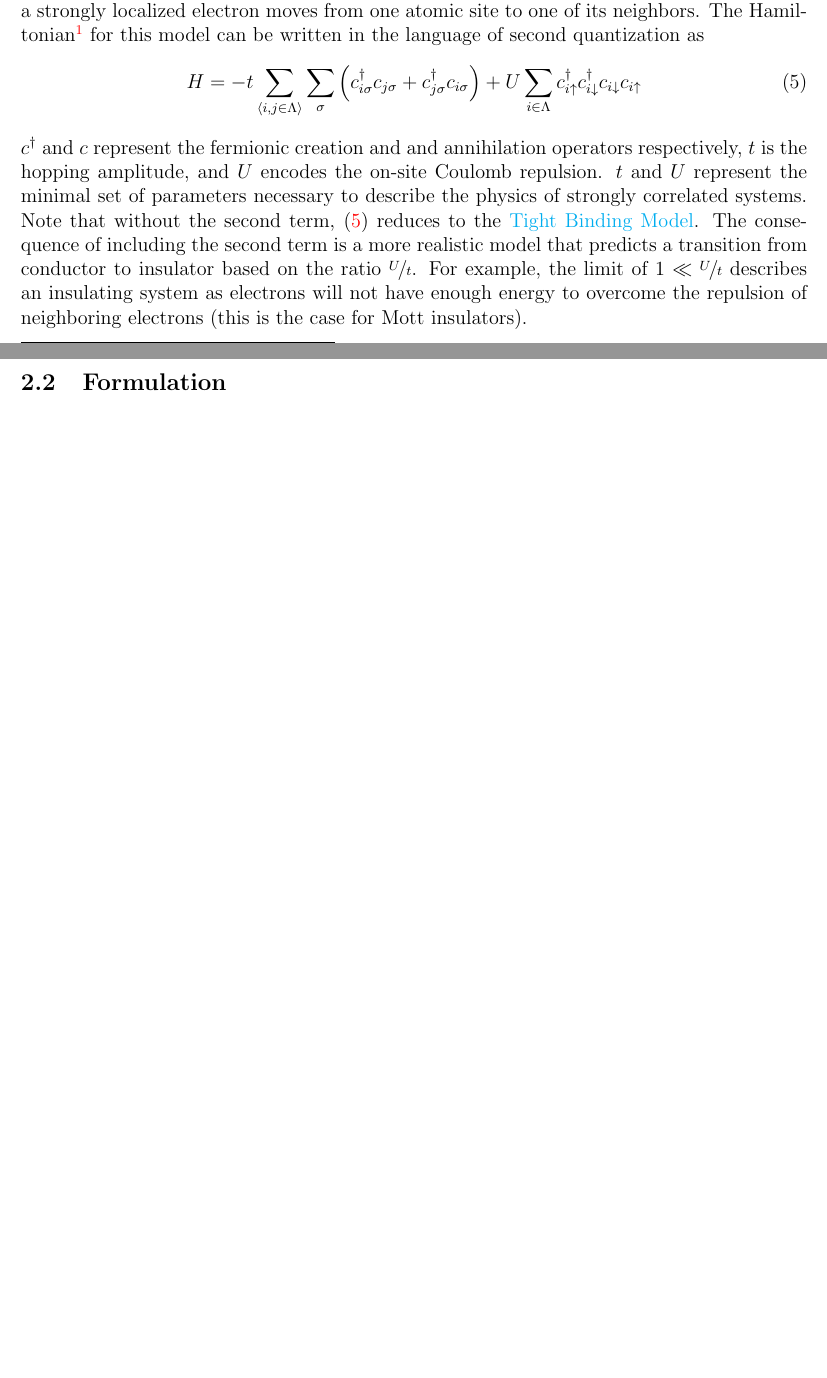
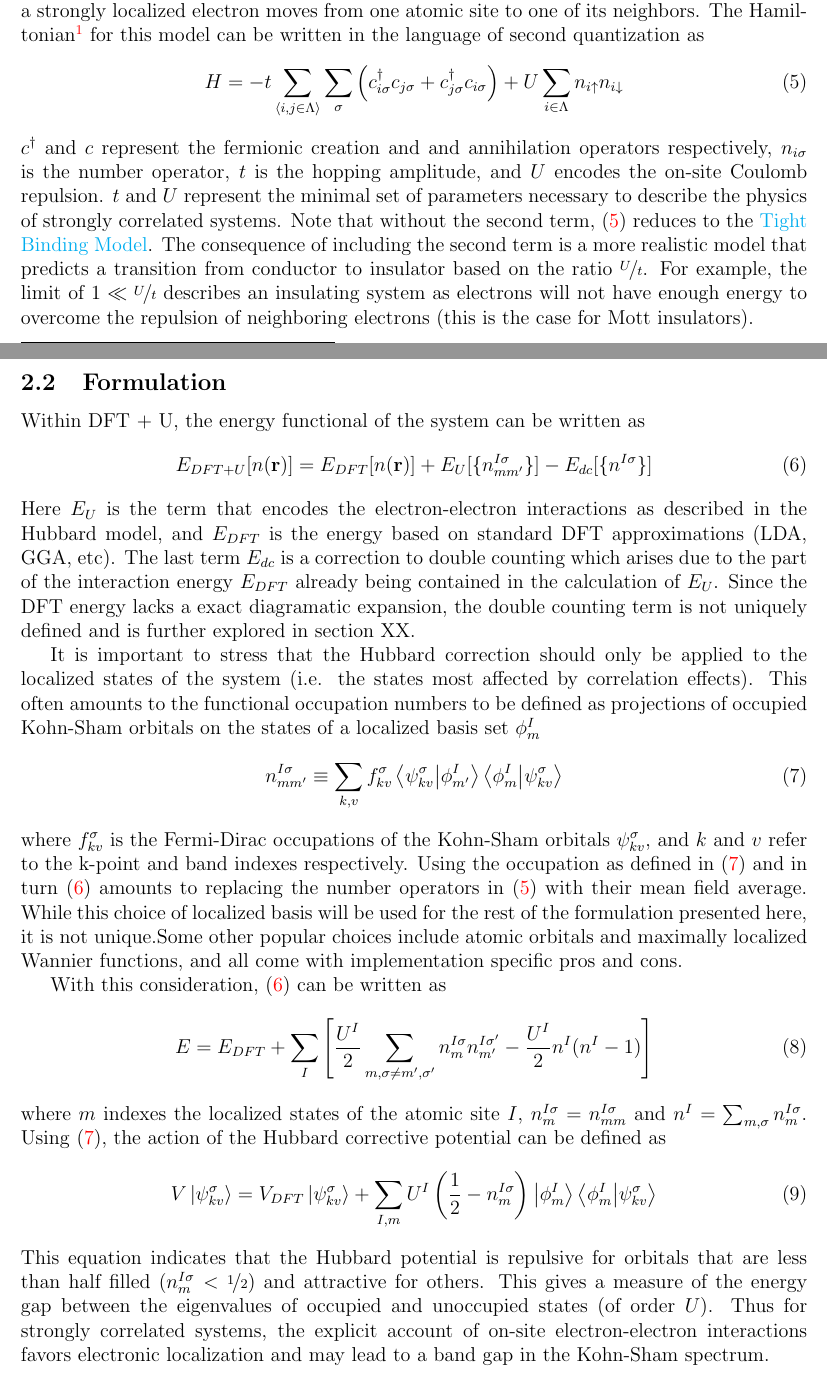
Before and after one commit to NSDRLIISc/e2e, a LaTeX document (dft_notes.tex): two parts of pages 3 and 4 of 4, joined at a grey line, cut so that both start at the same text, the shorter picture padded with empty space. Compiled offline with pdfLaTeX.

Commit message:
Finished DFT + U section

```diff
--- a/dft_notes.tex
+++ b/dft_notes.tex
@@ -98,9 +98,30 @@ Even with the approximations above for the XC functionals, the formalism provide
 \subsection{Hubbard Model} %%% Hubbard Model %%%
 The \href{https://en.wikipedia.org/wiki/Hubbard_model}{Hubbard Model} is used to describe interacting electrons moving about a set $\Lambda$ of spatially localized orbitals. The motion of the electrons is often refered to as ``hopping", where a strongly localized electron moves from one atomic site to one of its neighbors. The Hamiltonian\footnote{The notation $\sum_{\langle i,j\in \Lambda\rangle}$ implies that the sum is restricted to nearest-neighbor sites.} for this model can be written in the language of second quantization as
 \begin{equation}\label{eq:HubHam}
-    H = -t\sum_{\langle i,j\in \Lambda\rangle}\sum_{\sigma}\lrp{c^{\dagger}_{i\sigma}c_{j\sigma}+c^{\dagger}_{j\sigma}c_{i\sigma}}+U\sum_{i\in \Lambda}c^{\dagger}_{i\uparrow}c^{\dagger}_{i\downarrow}c_{i\downarrow}c_{i\uparrow}
+    H = -t\sum_{\langle i,j\in \Lambda\rangle}\sum_{\sigma}\lrp{c^{\dagger}_{i\sigma}c_{j\sigma}+c^{\dagger}_{j\sigma}c_{i\sigma}}+U\sum_{i\in \Lambda}n_{i\uparrow}n_{i\downarrow}
 \end{equation}
-$c^{\dagger}$ and $c$ represent the fermionic creation and and annihilation operators respectively, $t$ is the hopping amplitude, and $U$ encodes the on-site Coulomb repulsion. $t$ and $U$ represent the minimal set of parameters necessary to describe the physics of strongly correlated systems. Note that without the second term,  \eqref{eq:HubHam} reduces to the \href{https://en.wikipedia.org/wiki/Tight_binding}{Tight Binding Model}. The consequence of including the second term is a more realistic model that predicts a transition from conductor to insulator based on the ratio $\nicefrac{U}{t}$. For example, the limit of $1\ll \nicefrac{U}{t}$ describes an insulating system as electrons will not have enough energy to overcome the repulsion of neighboring electrons (this is the case for Mott insulators).
+$c^{\dagger}$ and $c$ represent the fermionic creation and and annihilation operators respectively, $n_{i\sigma}$ is the number operator, $t$ is the hopping amplitude, and $U$ encodes the on-site Coulomb repulsion. $t$ and $U$ represent the minimal set of parameters necessary to describe the physics of strongly correlated systems. Note that without the second term,  \eqref{eq:HubHam} reduces to the \href{https://en.wikipedia.org/wiki/Tight_binding}{Tight Binding Model}. The consequence of including the second term is a more realistic model that predicts a transition from conductor to insulator based on the ratio $\nicefrac{U}{t}$. For example, the limit of $1\ll \nicefrac{U}{t}$ describes an insulating system as electrons will not have enough energy to overcome the repulsion of neighboring electrons (this is the case for Mott insulators).
 
 \subsection{Formulation}
+Within DFT + U, the energy functional of the system can be written as
+\begin{equation}\label{eq:Edft+u}
+    E_{DFT+U}[n(\textbf{r})] = E_{DFT}[n(\textbf{r})] + E_{U}[\{n^{I\sigma}_{mm'}\}]-E_{dc}[\{n^{I\sigma}\}]
+\end{equation}
+Here $E_U$ is the term that encodes the electron-electron interactions as described in the Hubbard model, and $E_{DFT}$ is the energy based on standard DFT approximations (LDA, GGA, etc). The last term $E_{dc}$ is a correction to double counting which arises due to the part of the interaction energy $E_{DFT}$ already being contained in the calculation of $E_U$. Since the DFT energy lacks a exact diagramatic expansion, the double counting term is not uniquely defined and is further explored in section XX.
+
+It is important to stress that the Hubbard correction should only be applied to the localized states of the system (i.e. the states most affected by correlation effects). This often amounts to the functional occupation numbers to be defined as projections of occupied Kohn-Sham orbitals on the states of a localized basis set $\phi^I_{m}$
+\begin{equation}\label{eq:nHub}
+    n^{I\sigma}_{mm'} \equiv \sum_{k,v}f^\sigma_{kv}\bra{\psi^\sigma_{kv}}\ket{\phi^I_{m'}}\bra{\phi^I_{m}}\ket{\psi^\sigma_{kv}}
+\end{equation}
+where $f^\sigma_{kv}$ is the Fermi-Dirac occupations of the Kohn-Sham orbitals $\psi^\sigma_{kv}$, and $k$ and $v$ refer to the k-point and band indexes respectively. Using the occupation as defined in \eqref{eq:nHub} and in turn \eqref{eq:Edft+u} amounts to replacing the number operators in \eqref{eq:HubHam} with their mean field average. While this choice of localized basis will be used for the rest of the formulation presented here, it is not unique.Some other popular choices include atomic orbitals and maximally localized Wannier functions, and all come with implementation specific pros and cons.
+
+With this consideration, \eqref{eq:Edft+u} can be written as
+\begin{equation}
+    E = E_{DFT} + \sum_I \lrb{\frac{U^I}{2}\sum_{m,\sigma\neq m',\sigma'}n_{m}^{I\sigma}n^{I\sigma'}_{m'}-\frac{U^I}{2}n^I(n^I-1)}
+\end{equation}
+where $m$ indexes the localized states of the atomic site $I$, $n_{m}^{I\sigma} = n_{mm}^{I\sigma}$ and $n^I = \sum_{m,\sigma}n_{m}^{I\sigma}$. Using \eqref{eq:nHub}, the action of the Hubbard corrective potential can be defined as
+\begin{equation}
+    V\ket{\psi^\sigma_{kv}} = V_{DFT}\ket{\psi^\sigma_{kv}} + \sum_{I,m}U^I\lrp{\frac{1}{2}-n^{I\sigma}_m}\ket{\phi^I_{m}}\bra{\phi^I_{m}}\ket{\psi^\sigma_{kv}}
+\end{equation}
+This equation indicates that the Hubbard potential is repulsive for orbitals that are less than half filled ($n_m^{I\sigma}<\nicefrac{1}{2}$) and attractive for others. This gives a measure of the energy gap between the eigenvalues of occupied and unoccupied states (of order $U$). Thus for strongly correlated systems, the explicit account of on-site electron-electron interactions favors electronic localization and may lead to a band gap in the Kohn-Sham spectrum.
 \end{document}
```
Also changed, not shown: dft_notes.tex (2 more changed lines).
